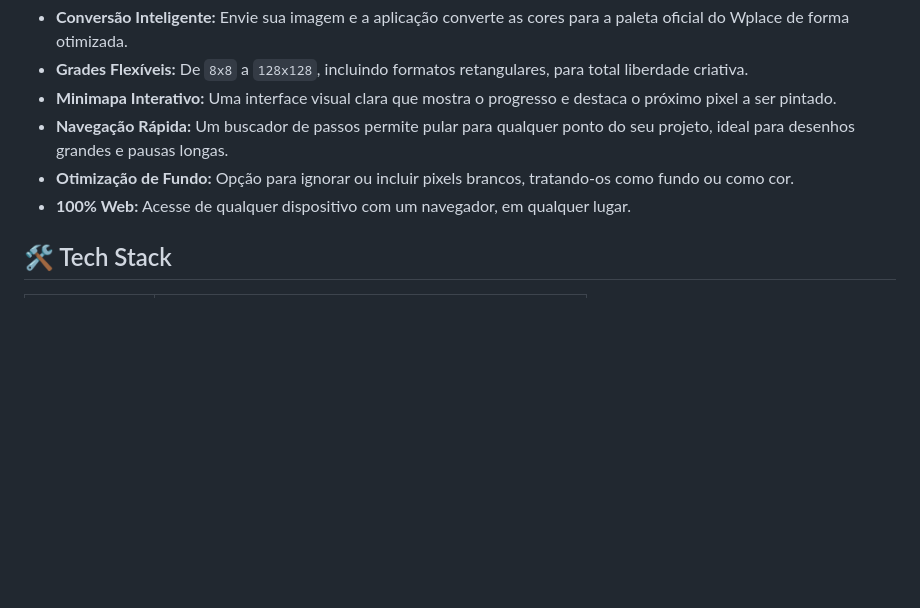
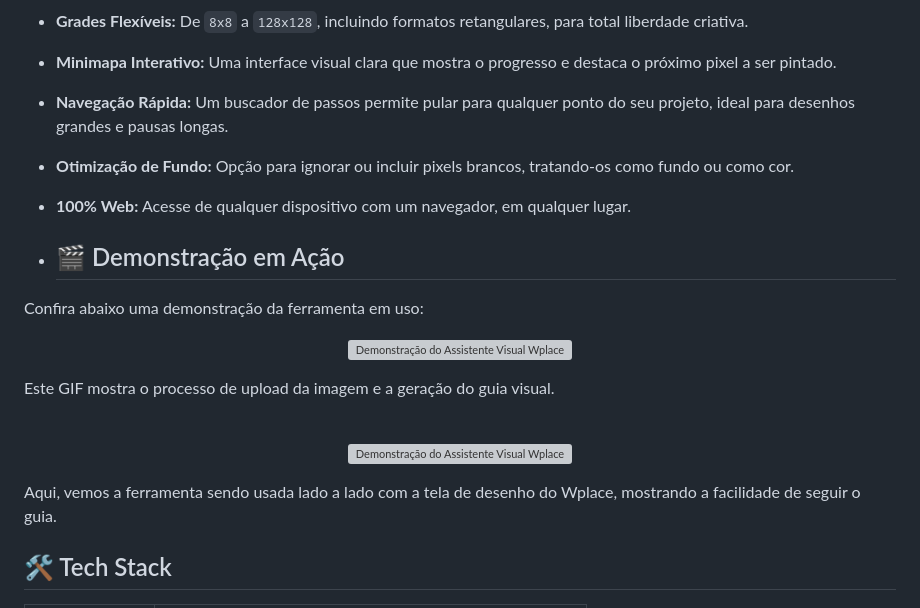
Before and after one commit to RaphaDZN/Wplace---Assistente-Visual, a Markdown page: README.md, the part around the change. Drawn GitHub-style; blank space fills up the shorter version; grey boxes are pictures that could not be loaded.

```diff
--- a/README.md
+++ b/README.md
@@ -32,6 +32,24 @@ Esta aplicação processa sua imagem, otimiza as cores e gera um guia interativo
 * **Otimização de Fundo:** Opção para ignorar ou incluir pixels brancos, tratando-os como fundo ou como cor.
 * **100% Web:** Acesse de qualquer dispositivo com um navegador, em qualquer lugar.
 
+* ## 🎬 Demonstração em Ação
+
+Confira abaixo uma demonstração da ferramenta em uso:
+
+<p align="center">
+  <img src="https://i.ibb.co/8gpbZk4h/2025-08-06-11-04-55.gif" alt="Demonstração do Assistente Visual Wplace - Processamento">
+</p>
+
+Este GIF mostra o processo de upload da imagem e a geração do guia visual.
+
+<br>
+
+<p align="center">
+  <img src="https://i.ibb.co/pBGRTrkQ/2025-08-06-10-56-28.gif" alt="Demonstração do Assistente Visual Wplace - Desenho Lado a Lado">
+</p>
+
+Aqui, vemos a ferramenta sendo usada lado a lado com a tela de desenho do Wplace, mostrando a facilidade de seguir o guia.
+
 ## 🛠️ Tech Stack
 
 | Ferramenta | Propósito |
```
